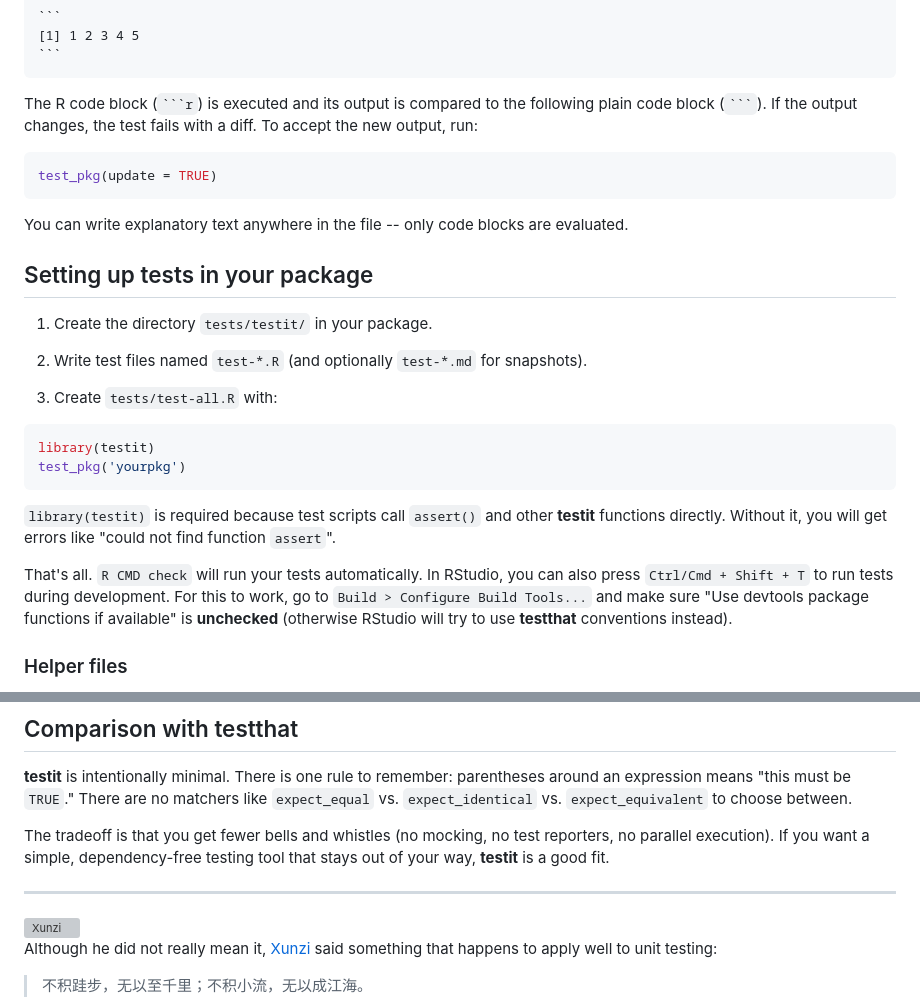
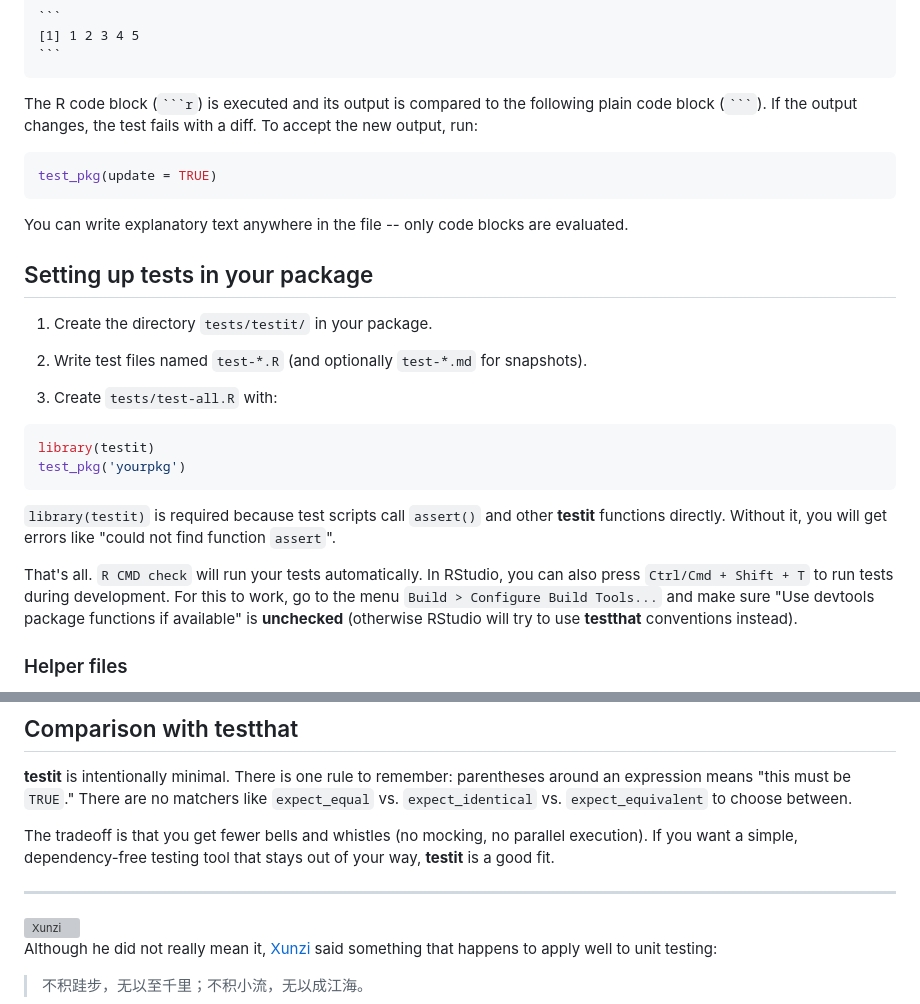
Before and after one commit to yihui/testit, a Markdown page: README.md, 2 parts joined by grey strips. Drawn GitHub-style; grey boxes are pictures that could not be loaded.

Commit message:
reformat [ci skip]

`````diff
--- a/README.md
+++ b/README.md
@@ -115,9 +116,9 @@ Place files named `test-*.md` in your `tests/testit/` directory:
 ```
 ````
 
-The R code block (` ```r `) is executed and its output is compared to the
-following plain code block (` ``` `). If the output changes, the test fails with
-a diff. To accept the new output, run:
+The R code block (```` ```r ````) is executed and its output is compared to the
+following plain code block (```` ``` ````). If the output changes, the test
+fails with a diff. To accept the new output, run:
 
 ``` r
 test_pkg(update = TRUE)
@@ -128,12 +129,12 @@ evaluated.
 
 ## Setting up tests in your package
 
-1. Create the directory `tests/testit/` in your package.
+1.  Create the directory `tests/testit/` in your package.
 
-2. Write test files named `test-*.R` (and optionally `test-*.md` for
-   snapshots).
+2.  Write test files named `test-*.R` (and optionally `test-*.md` for
+    snapshots).
 
-3. Create `tests/test-all.R` with:
+3.  Create `tests/test-all.R` with:
 
 ``` r
 library(testit)
@@ -146,9 +147,9 @@ find function `assert`".
 
 That's all. `R CMD check` will run your tests automatically. In RStudio, you can
 also press `Ctrl/Cmd + Shift + T` to run tests during development. For this to
-work, go to `Build > Configure Build Tools...` and make sure "Use devtools
-package functions if available" is **unchecked** (otherwise RStudio will try to
-use **testthat** conventions instead).
+work, go to the menu `Build > Configure Build Tools...` and make sure "Use
+devtools package functions if available" is **unchecked** (otherwise RStudio
+will try to use **testthat** conventions instead).
 
 ### Helper files
 
@@ -167,11 +168,11 @@ non-exported (internal) functions directly -- no need for the `:::` operator.
 around an expression means "this must be `TRUE`." There are no matchers like
 `expect_equal` vs. `expect_identical` vs. `expect_equivalent` to choose between.
 
-The tradeoff is that you get fewer bells and whistles (no mocking, no test
-reporters, no parallel execution). If you want a simple, dependency-free testing
-tool that stays out of your way, **testit** is a good fit.
+The tradeoff is that you get fewer bells and whistles (no mocking, no parallel
+execution). If you want a simple, dependency-free testing tool that stays out of
+your way, **testit** is a good fit.
 
----
+--------------------------------------------------------------------------------
 
 <img src="https://i.imgur.com/sDsgmfj.jpeg" alt="Xunzi" align="right" width="100"/>
 
`````
Also changed, not shown: other parts of README.md (+1 -0 lines).
